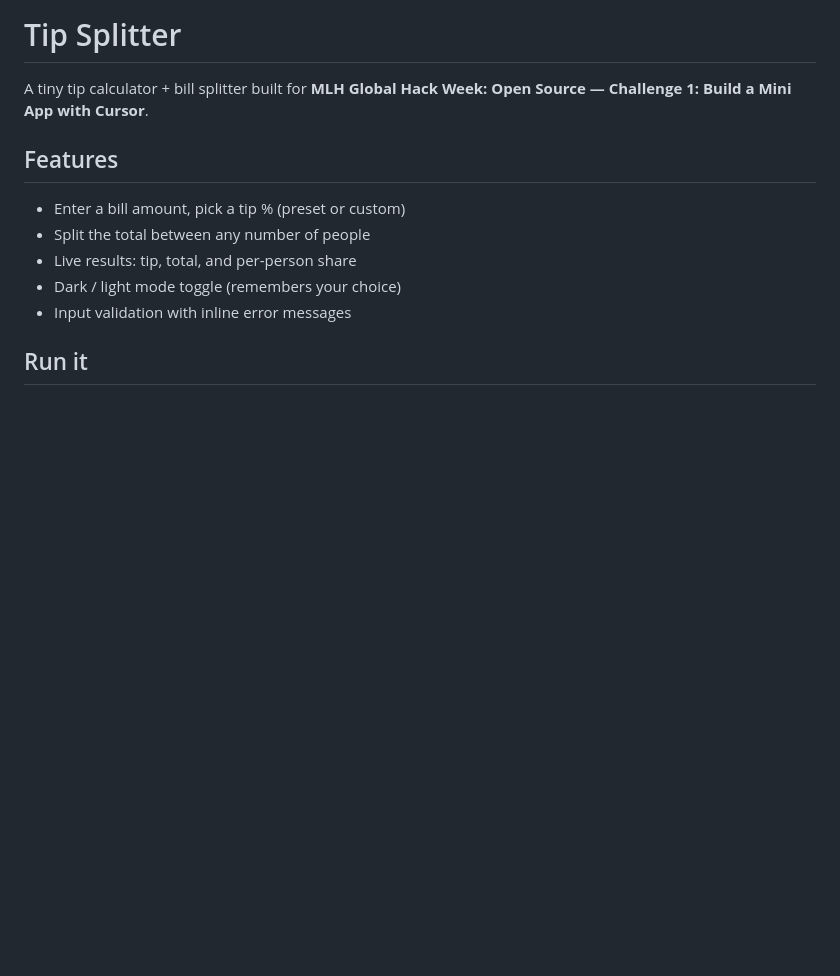
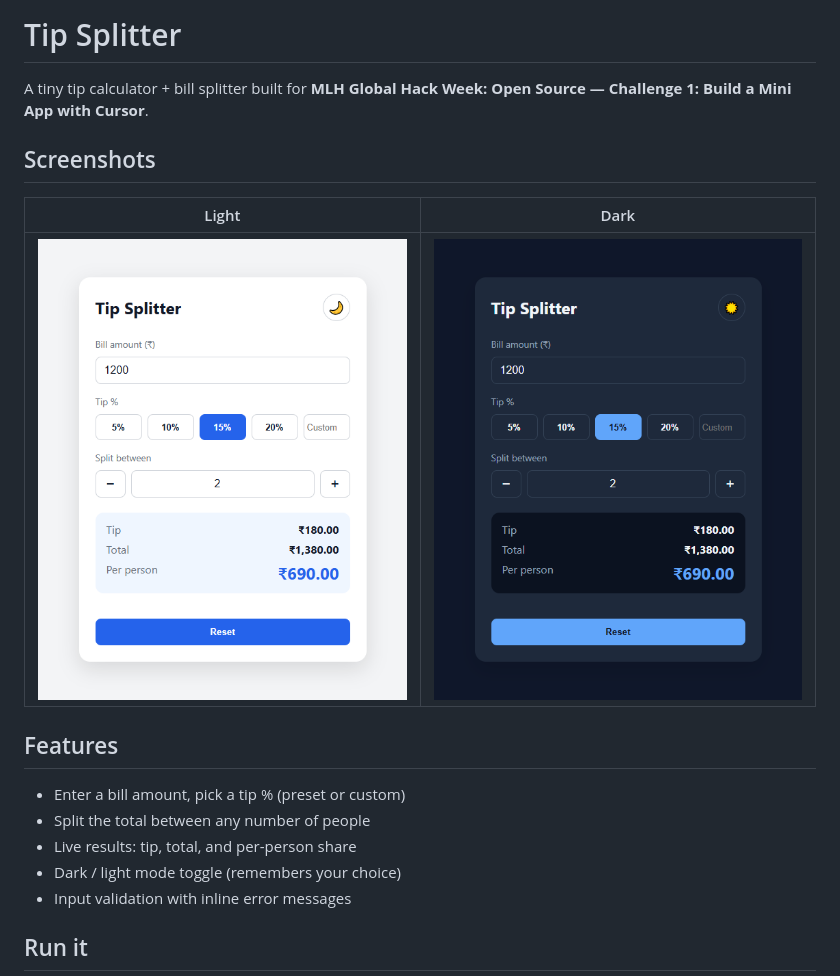
Before and after one commit to surajns0033-collab/tip-splitter-cursor, a Markdown page: README.md, the part around the change. Rendered like a GitHub page; pictures changed too: screenshots/dark.png (added), screenshots/light.png (added); blank space fills up the shorter version.

Commit message:
Add screenshots, fix clipped Custom tip placeholder

```diff
--- a/README.md
+++ b/README.md
@@ -1,6 +1,12 @@
 # Tip Splitter
 
 A tiny tip calculator + bill splitter built for **MLH Global Hack Week: Open Source — Challenge 1: Build a Mini App with Cursor**.
+
+## Screenshots
+
+| Light | Dark |
+| --- | --- |
+| ![Light mode](screenshots/light.png) | ![Dark mode](screenshots/dark.png) |
 
 ## Features
 
```
